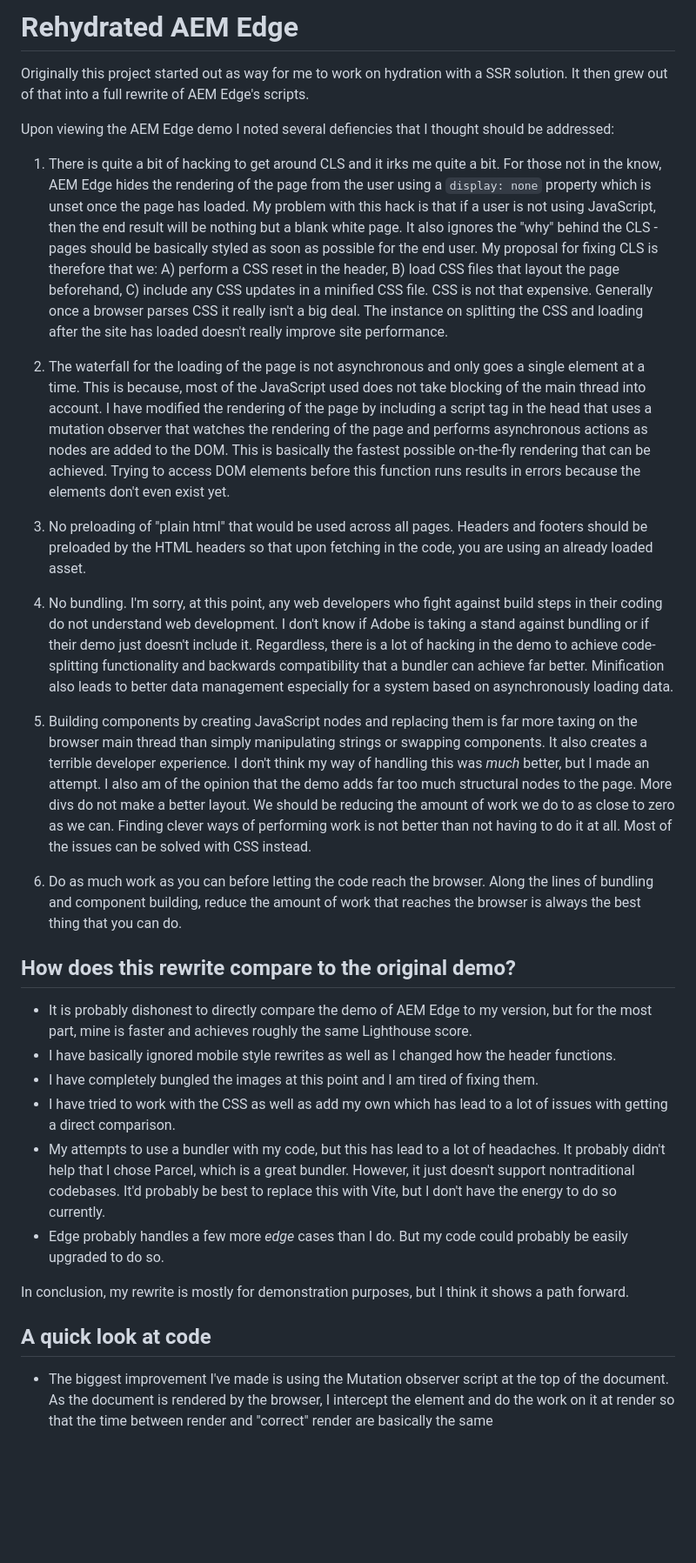
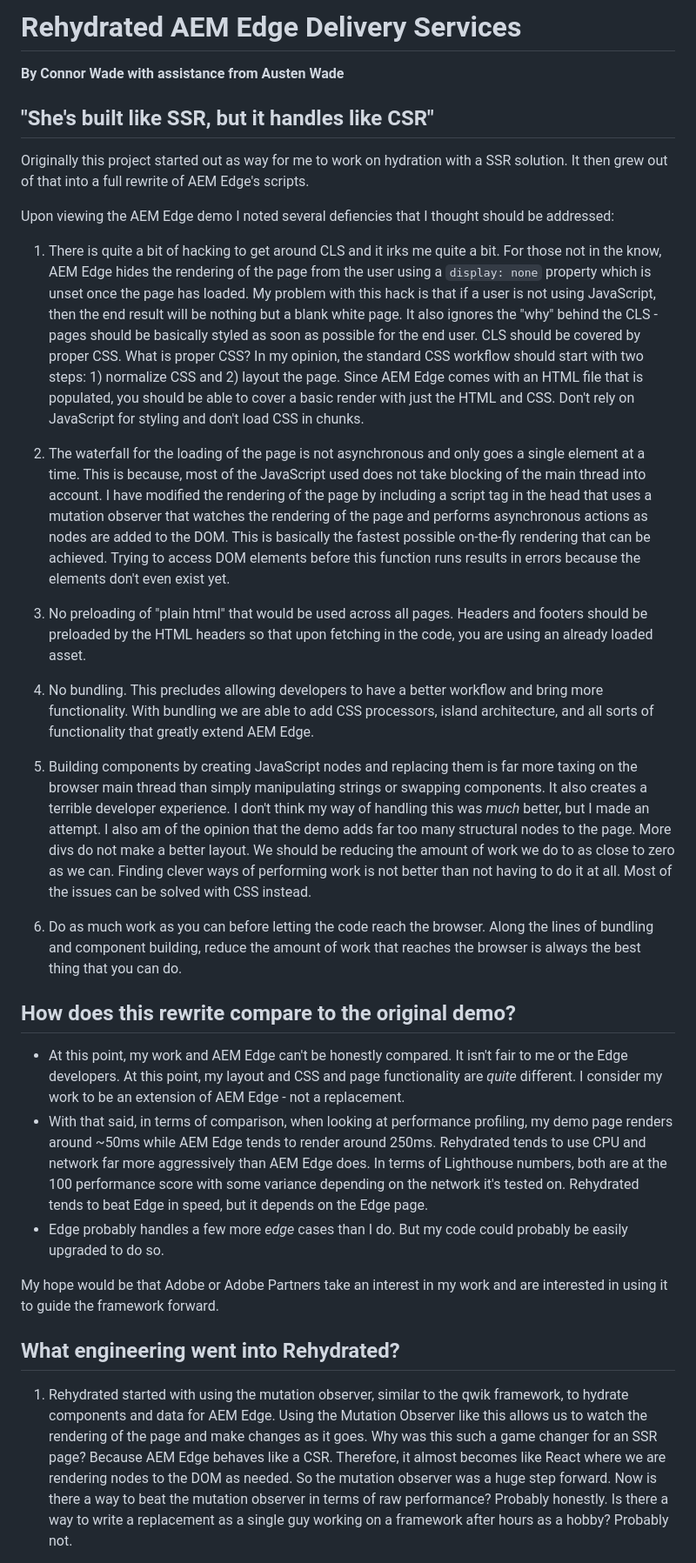
Before and after one commit to connorwade/helix-rehydrated, a Markdown page: README.md, the part around the change printed below. Shown: that part at 87% size. Rendered like a GitHub page; blank space fills up the shorter version.

Commit message:
docs: update readme, removed Adobe files

```diff
--- a/README.md
+++ b/README.md
@@ -1,33 +1,33 @@
-# Rehydrated AEM Edge
+# Rehydrated AEM Edge Delivery Services
+**By Connor Wade with assistance from Austen Wade**
+
+## "She's built like SSR, but it handles like CSR"
 
 Originally this project started out as way for me to work on hydration with a SSR solution. It then grew out of that into a full rewrite of AEM Edge's scripts.
 
 Upon viewing the AEM Edge demo I noted several defiencies that I thought should be addressed:
 
-1. There is quite a bit of hacking to get around CLS and it irks me quite a bit. For those not in the know, AEM Edge hides the rendering of the page from the user using a `display: none` property which is unset once the page has loaded. My problem with this hack is that if a user is not using JavaScript, then the end result will be nothing but a blank white page. It also ignores the "why" behind the CLS - pages should be basically styled as soon as possible for the end user. My proposal for fixing CLS is therefore that we: A) perform a CSS reset in the header, B) load CSS files that layout the page beforehand, C) include any CSS updates in a minified CSS file. CSS is not that expensive. Generally once a browser parses CSS it really isn't a big deal. The instance on splitting the CSS and loading after the site has loaded doesn't really improve site performance.
+1. There is quite a bit of hacking to get around CLS and it irks me quite a bit. For those not in the know, AEM Edge hides the rendering of the page from the user using a `display: none` property which is unset once the page has loaded. My problem with this hack is that if a user is not using JavaScript, then the end result will be nothing but a blank white page. It also ignores the "why" behind the CLS - pages should be basically styled as soon as possible for the end user. CLS should be covered by proper CSS. What is proper CSS? In my opinion, the standard CSS workflow should start with two steps: 1) normalize CSS and 2) layout the page. Since AEM Edge comes with an HTML file that is populated, you should be able to cover a basic render with just the HTML and CSS. Don't rely on JavaScript for styling and don't load CSS in chunks.
 
 2. The waterfall for the loading of the page is not asynchronous and only goes a single element at a time. This is because, most of the JavaScript used does not take blocking of the main thread into account. I have modified the rendering of the page by including a script tag in the head that uses a mutation observer that watches the rendering of the page and performs asynchronous actions as nodes are added to the DOM. This is basically the fastest possible on-the-fly rendering that can be achieved. Trying to access DOM elements before this function runs results in errors because the elements don't even exist yet.
 
 3. No preloading of "plain html" that would be used across all pages. Headers and footers should be preloaded by the HTML headers so that upon fetching in the code, you are using an already loaded asset.
 
-4. No bundling. I'm sorry, at this point, any web developers who fight against build steps in their coding do not understand web development. I don't know if Adobe is taking a stand against bundling or  if their demo just doesn't include it. Regardless, there is a lot of hacking in the demo to achieve code-splitting functionality and backwards compatibility that a bundler can achieve far better. Minification also leads to better data management especially for a system based on asynchronously loading data.
+4. No bundling. This precludes allowing developers to have a better workflow and bring more functionality. With bundling we are able to add CSS processors, island architecture, and all sorts of functionality that greatly extend AEM Edge.
 
-5. Building components by creating JavaScript nodes and replacing them is far more taxing on the browser main thread than simply manipulating strings or swapping components. It also creates a terrible developer experience. I don't think my way of handling this was <i>much</i> better, but I made an attempt. I also am of the opinion that the demo adds far too much structural nodes to the page. More divs do not make a better layout. We should be reducing the amount of work we do to as close to zero as we can. Finding clever ways of performing work is not better than not having to do it at all. Most of the issues can be solved with CSS instead.
+5. Building components by creating JavaScript nodes and replacing them is far more taxing on the browser main thread than simply manipulating strings or swapping components. It also creates a terrible developer experience. I don't think my way of handling this was <i>much</i> better, but I made an attempt. I also am of the opinion that the demo adds far too many structural nodes to the page. More divs do not make a better layout. We should be reducing the amount of work we do to as close to zero as we can. Finding clever ways of performing work is not better than not having to do it at all. Most of the issues can be solved with CSS instead.
 
 6. Do as much work as you can before letting the code reach the browser. Along the lines of bundling and component building, reduce the amount of work that reaches the browser is always the best thing that you can do.
 
 ## How does this rewrite compare to the original demo?
 
-- It is probably dishonest to directly compare the demo of AEM Edge to my version, but for the most part, mine is faster and achieves roughly the same Lighthouse score.
-- I have basically ignored mobile style rewrites as well as I changed how the header functions.
-- I have completely bungled the images at this point and I am tired of fixing them.
-- I have tried to work with the CSS as well as add my own which has lead to a lot of issues with getting a direct comparison.
-- My attempts to use a bundler with my code, but this has lead to a lot of headaches. It probably didn't help that I chose Parcel, which is a great bundler. However, it just doesn't support nontraditional codebases. It'd probably be best to replace this with Vite, but I don't have the energy to do so currently.
+- At this point, my work and AEM Edge can't be honestly compared. It isn't fair to me or the Edge developers. At this point, my layout and CSS and page functionality are *quite* different. I consider my work to be an extension of AEM Edge - not a replacement.
+- With that said, in terms of comparison, when looking at performance profiling, my demo page renders around ~50ms while AEM Edge tends to render around 250ms. Rehydrated tends to use CPU and network far more aggressively than AEM Edge does.  In terms of Lighthouse numbers, both are at the 100 performance score with some variance depending on the network it's tested on. Rehydrated tends to beat Edge in speed, but it depends on the Edge page.
 - Edge probably handles a few more *edge* cases than I do. But my code could probably be easily upgraded to do so.
 
-In conclusion, my rewrite is mostly for demonstration purposes, but I think it shows a path forward.
+My hope would be that Adobe or Adobe Partners take an interest in my work and are interested in using it to guide the framework forward.
 
-## A quick look at code
+## What engineering went into Rehydrated?
 
-- The biggest improvement I've made is using the Mutation observer script at the top of the document. As the document is rendered by the browser, I intercept the element and do the work on it at render so that the time between render and "correct" render are basically the same
+1. Rehydrated started with using the mutation observer, similar to the qwik framework, to hydrate components and data for AEM Edge. Using the Mutation Observer like this allows us to watch the rendering of the page and make changes as it goes. Why was this such a game changer for an SSR page? Because AEM Edge behaves like a CSR. Therefore, it almost becomes like React where we are rendering nodes to the DOM as needed. So the mutation observer was a huge step forward. Now is there a way to beat the mutation observer in terms of raw performance? Probably honestly. Is there a way to write a replacement as a single guy working on a framework after hours as a hobby? Probably not.
 
```
Also changed, not shown: other parts of README.md (+36 -105 lines), CODE_OF_CONDUCT.md (deleted, +0 -74 lines), CONTRIBUTING.md (deleted, +0 -74 lines).
